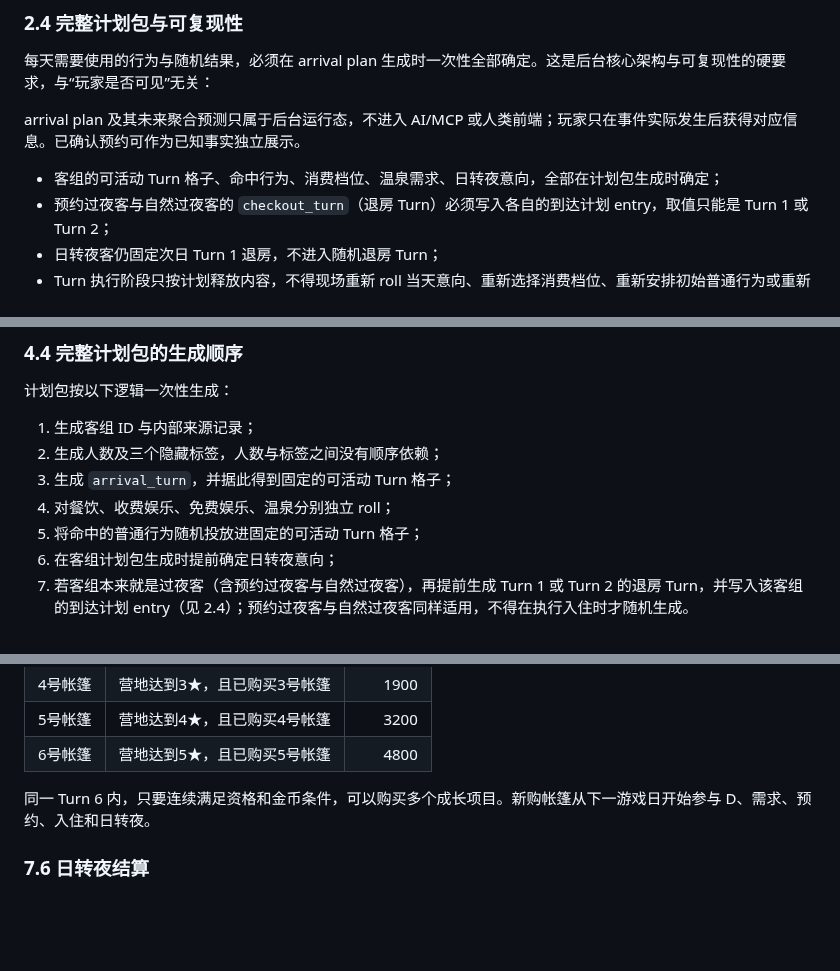
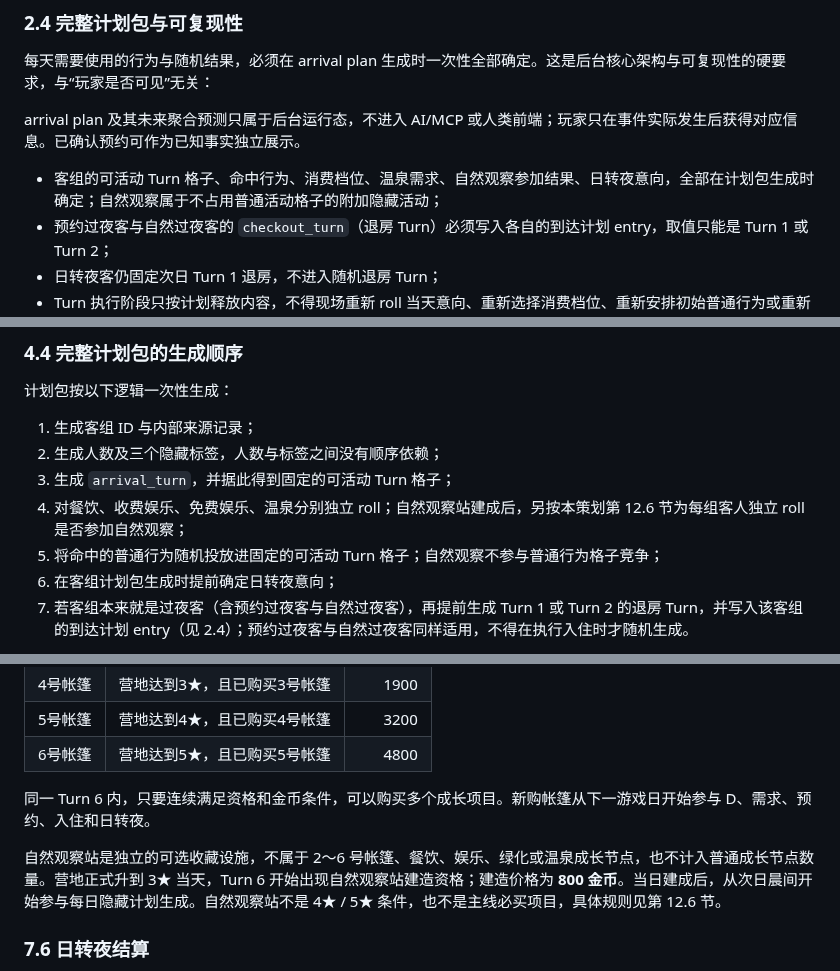
Before and after one commit to racy1501/Camping-Plaza, a Markdown page: 露营广场策划.md, 3 parts joined by grey strips. Rendered like a GitHub page; blank space fills up the shorter version.

```diff
--- a/露营广场策划.md
+++ b/露营广场策划.md
@@ -88,7 +88,7 @@ AI 或玩家负责选择经营动作；代码负责：
 
 arrival plan 及其未来聚合预测只属于后台运行态，不进入 AI/MCP 或人类前端；玩家只在事件实际发生后获得对应信息。已确认预约可作为已知事实独立展示。
 
-- 客组的可活动 Turn 格子、命中行为、消费档位、温泉需求、日转夜意向，全部在计划包生成时确定；
+- 客组的可活动 Turn 格子、命中行为、消费档位、温泉需求、自然观察参加结果、日转夜意向，全部在计划包生成时确定；自然观察属于不占用普通活动格子的附加隐藏活动；
 - 预约过夜客与自然过夜客的 `checkout_turn`（退房 Turn）必须写入各自的到达计划 entry，取值只能是 Turn 1 或 Turn 2；
 - 日转夜客仍固定次日 Turn 1 退房，不进入随机退房 Turn；
 - Turn 执行阶段只按计划释放内容，不得现场重新 roll 当天意向、重新选择消费档位、重新安排初始普通行为或重新随机退房 Turn；
@@ -217,8 +217,8 @@ NPC 临时矛盾事件属于即时事件，不占每日经营决策点，也不
 1. 生成客组 ID 与内部来源记录；
 2. 生成人数及三个隐藏标签，人数与标签之间没有顺序依赖；
 3. 生成 `arrival_turn`，并据此得到固定的可活动 Turn 格子；
-4. 对餐饮、收费娱乐、免费娱乐、温泉分别独立 roll；
-5. 将命中的普通行为随机投放进固定的可活动 Turn 格子；
+4. 对餐饮、收费娱乐、免费娱乐、温泉分别独立 roll；自然观察站建成后，另按本策划第 12.6 节为每组客人独立 roll 是否参加自然观察；
+5. 将命中的普通行为随机投放进固定的可活动 Turn 格子；自然观察不参与普通行为格子竞争；
 6. 在客组计划包生成时提前确定日转夜意向；
 7. 若客组本来就是过夜客（含预约过夜客与自然过夜客），再提前生成 Turn 1 或 Turn 2 的退房 Turn，并写入该客组的到达计划 entry（见 2.4）；预约过夜客与自然过夜客同样适用，不得在执行入住时才随机生成。
 
@@ -676,6 +676,8 @@ D 只读取长期开放规模，不读取当天实时剩余容量。
 
 同一 Turn 6 内，只要连续满足资格和金币条件，可以购买多个成长项目。新购帐篷从下一游戏日开始参与 D、需求、预约、入住和日转夜。
 
+自然观察站是独立的可选收藏设施，不属于 2～6 号帐篷、餐饮、娱乐、绿化或温泉成长节点，也不计入普通成长节点数量。营地正式升到 3★ 当天，Turn 6 开始出现自然观察站建造资格；建造价格为 **800 金币**。当日建成后，从次日晨间开始参与每日隐藏计划生成。自然观察站不是 4★ / 5★ 条件，也不是主线必买项目，具体规则见第 12.6 节。
+
 ### 7.6 日转夜结算
 
 每组日间客在计划包生成时独立判定是否产生日转夜意向，当前 v1 参数固定为 15%。该意向不占用普通活动 Turn 格子，也不要求玩家手动接受或拒绝。
```
Also changed, not shown: other parts of 露营广场策划.md (+40 -0 lines).
